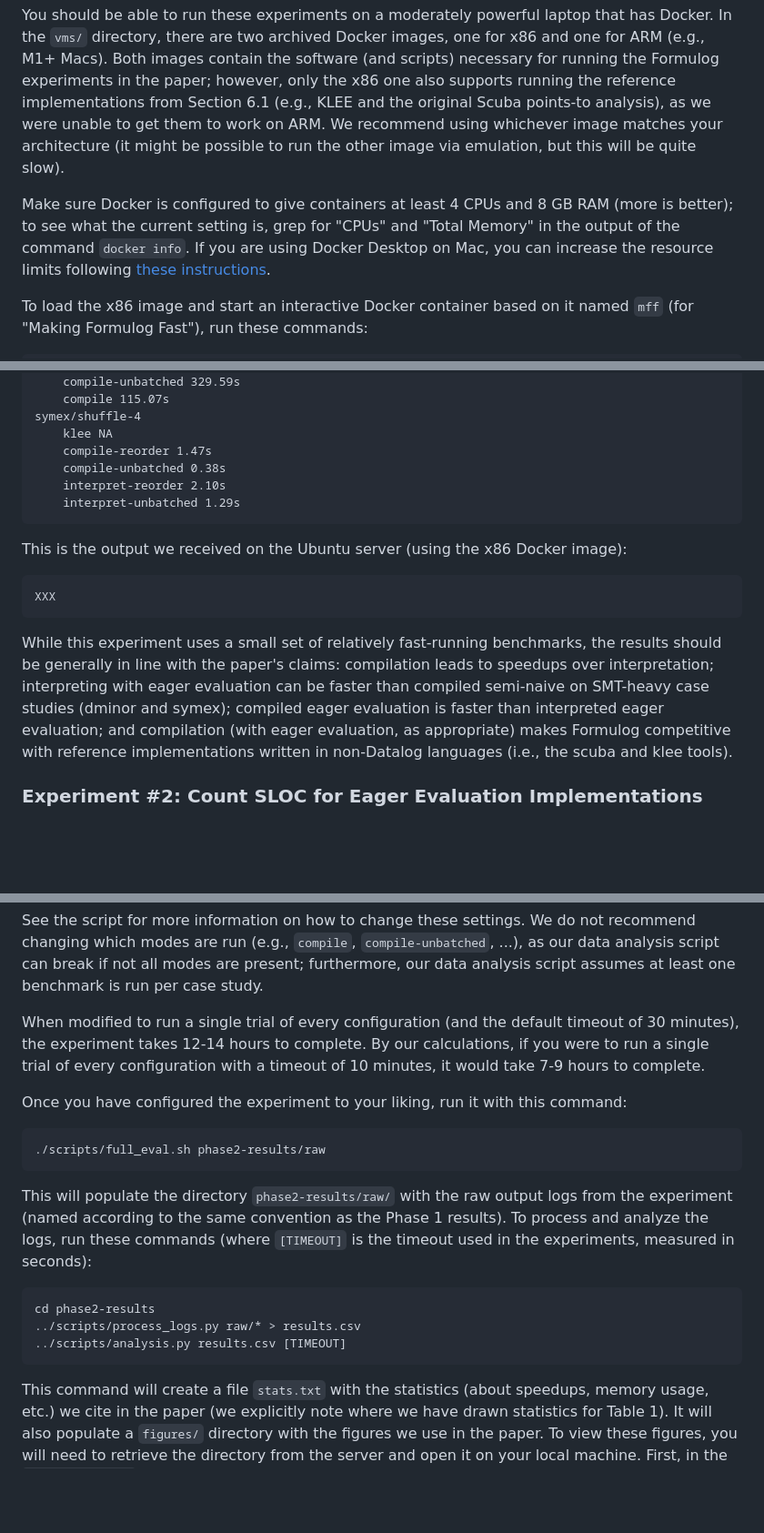
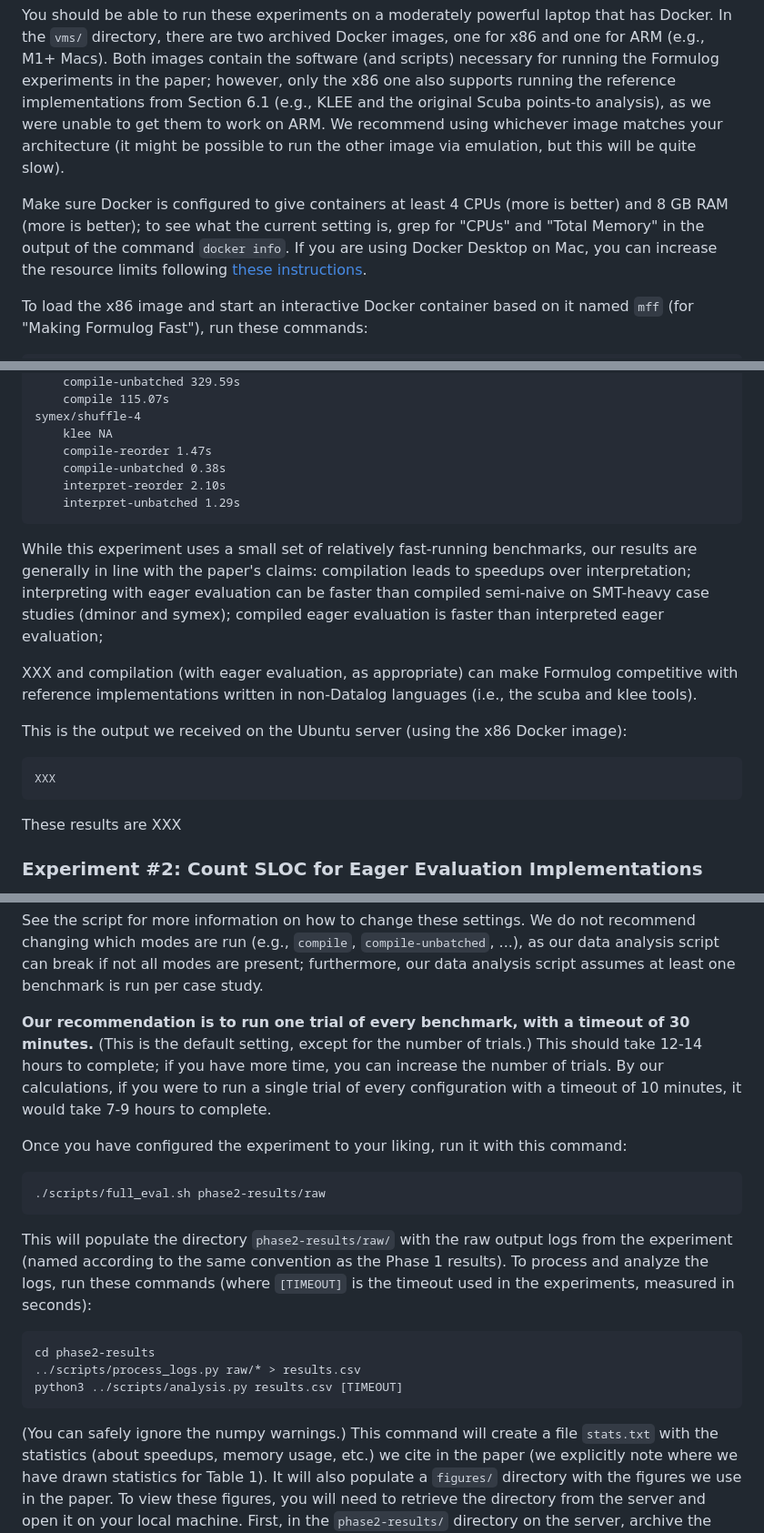
Before and after one commit to aaronbembenek/making-formulog-fast, a Markdown page: artifact/README.md, 3 parts joined by grey strips. Shown: that part at 91% size. Rendered like a GitHub page; blank space fills up the shorter version.

````diff
--- a/artifact/README.md
+++ b/artifact/README.md
@@ -62,7 +62,7 @@ In the `vms/` directory, there are two archived Docker images, one for x86 and o
 Both images contain the software (and scripts) necessary for running the Formulog experiments in the paper; however, only the x86 one also supports running the reference implementations from Section 6.1 (e.g., KLEE and the original Scuba points-to analysis), as we were unable to get them to work on ARM.
 We recommend using whichever image matches your architecture (it might be possible to run the other image via emulation, but this will be quite slow).
 
-Make sure Docker is configured to give containers at least 4 CPUs and 8 GB RAM (more is better); to see what the current setting is, grep for "CPUs" and "Total Memory" in the output of the command `docker info`.
+Make sure Docker is configured to give containers at least 4 CPUs (more is better) and 8 GB RAM (more is better); to see what the current setting is, grep for "CPUs" and "Total Memory" in the output of the command `docker info`.
 If you are using Docker Desktop on Mac, you can increase the resource limits following [these instructions](https://docs.docker.com/desktop/settings/mac/#advanced).
 
 To load the x86 image and start an interactive Docker container based on it named `mff` (for "Making Formulog Fast"), run these commands:
@@ -134,13 +135,17 @@ symex/shuffle-4
 	interpret-unbatched 1.29s
 ```
 
+While this experiment uses a small set of relatively fast-running benchmarks, our results are generally in line with the paper's claims: compilation leads to speedups over interpretation; interpreting with eager evaluation can be faster than compiled semi-naive on SMT-heavy case studies (dminor and symex); compiled eager evaluation is faster than interpreted eager evaluation;
+
+XXX and compilation (with eager evaluation, as appropriate) can make Formulog competitive with reference implementations written in non-Datalog languages (i.e., the scuba and klee tools).
+
 This is the output we received on the Ubuntu server (using the x86 Docker image):
 
 ```
 XXX
 ```
 
-While this experiment uses a small set of relatively fast-running benchmarks, the results should be generally in line with the paper's claims: compilation leads to speedups over interpretation; interpreting with eager evaluation can be faster than compiled semi-naive on SMT-heavy case studies (dminor and symex); compiled eager evaluation is faster than interpreted eager evaluation; and compilation (with eager evaluation, as appropriate) makes Formulog competitive with reference implementations written in non-Datalog languages (i.e., the scuba and klee tools).
+These results are XXX
 
 ### Experiment #2: Count SLOC for Eager Evaluation Implementations
 
@@ -213,7 +218,9 @@ We recommend adjusting three dimensions:
 See the script for more information on how to change these settings.
 We do not recommend changing which modes are run (e.g., `compile`, `compile-unbatched`, ...), as our data analysis script can break if not all modes are present; furthermore, our data analysis script assumes at least one benchmark is run per case study.
 
-When modified to run a single trial of every configuration (and the default timeout of 30 minutes), the experiment takes 12-14 hours to complete.
+**Our recommendation is to run one trial of every benchmark, with a timeout of 30 minutes.**
+(This is the default setting, except for the number of trials.)
+This should take 12-14 hours to complete; if you have more time, you can increase the number of trials.
 By our calculations, if you were to run a single trial of every configuration with a timeout of 10 minutes, it would take 7-9 hours to complete.
 
 Once you have configured the experiment to your liking, run it with this command:
@@ -228,9 +235,10 @@ To process and analyze the logs, run these commands (where `[TIMEOUT]` is the ti
 ```bash
 cd phase2-results
 ../scripts/process_logs.py raw/* > results.csv
-../scripts/analysis.py results.csv [TIMEOUT]
+python3 ../scripts/analysis.py results.csv [TIMEOUT]
 ```
 
+(You can safely ignore the numpy warnings.)
 This command will create a file `stats.txt` with the statistics (about speedups, memory usage, etc.) we cite in the paper (we explicitly note where we have drawn statistics for Table 1).
 It will also populate a `figures/` directory with the figures we use in the paper.
 To view these figures, you will need to retrieve the directory from the server and open it on your local machine.
````
Also changed, not shown: other parts of artifact/README.md (+2 -1 lines).
